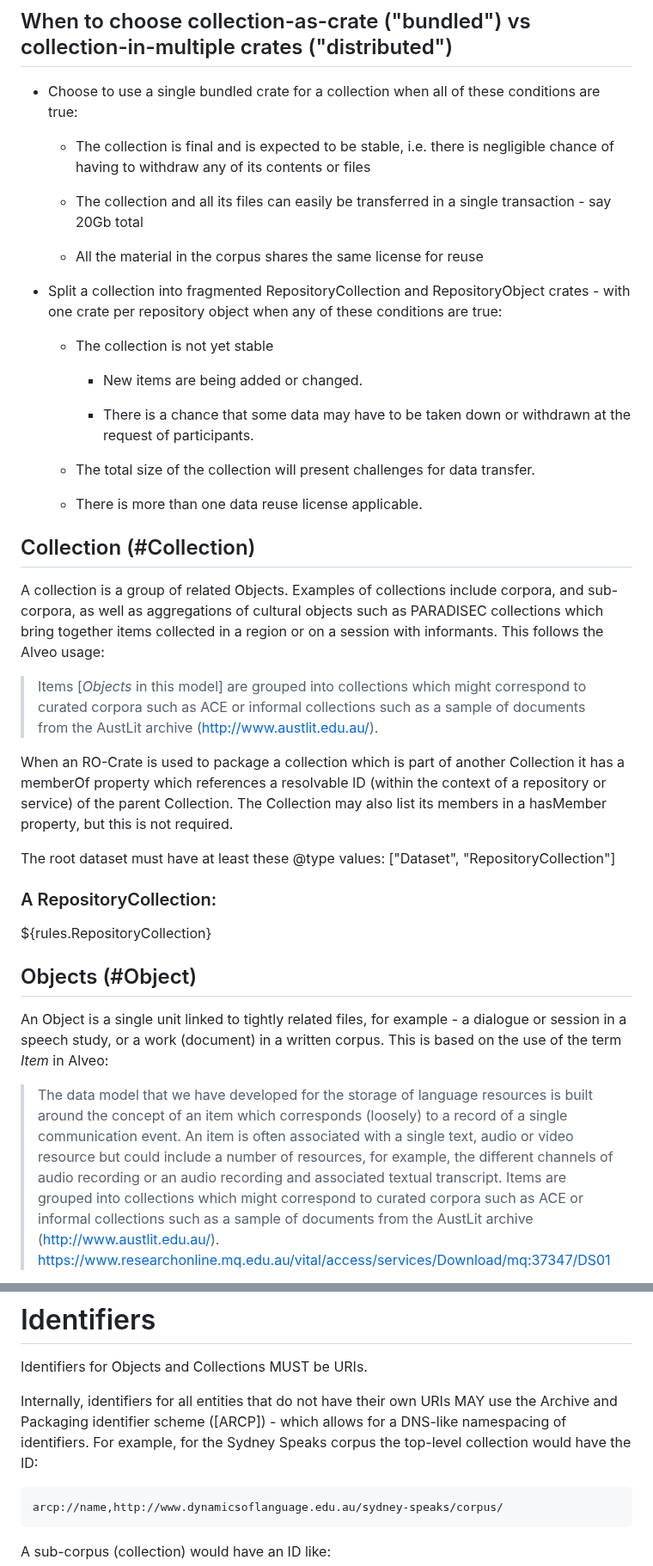
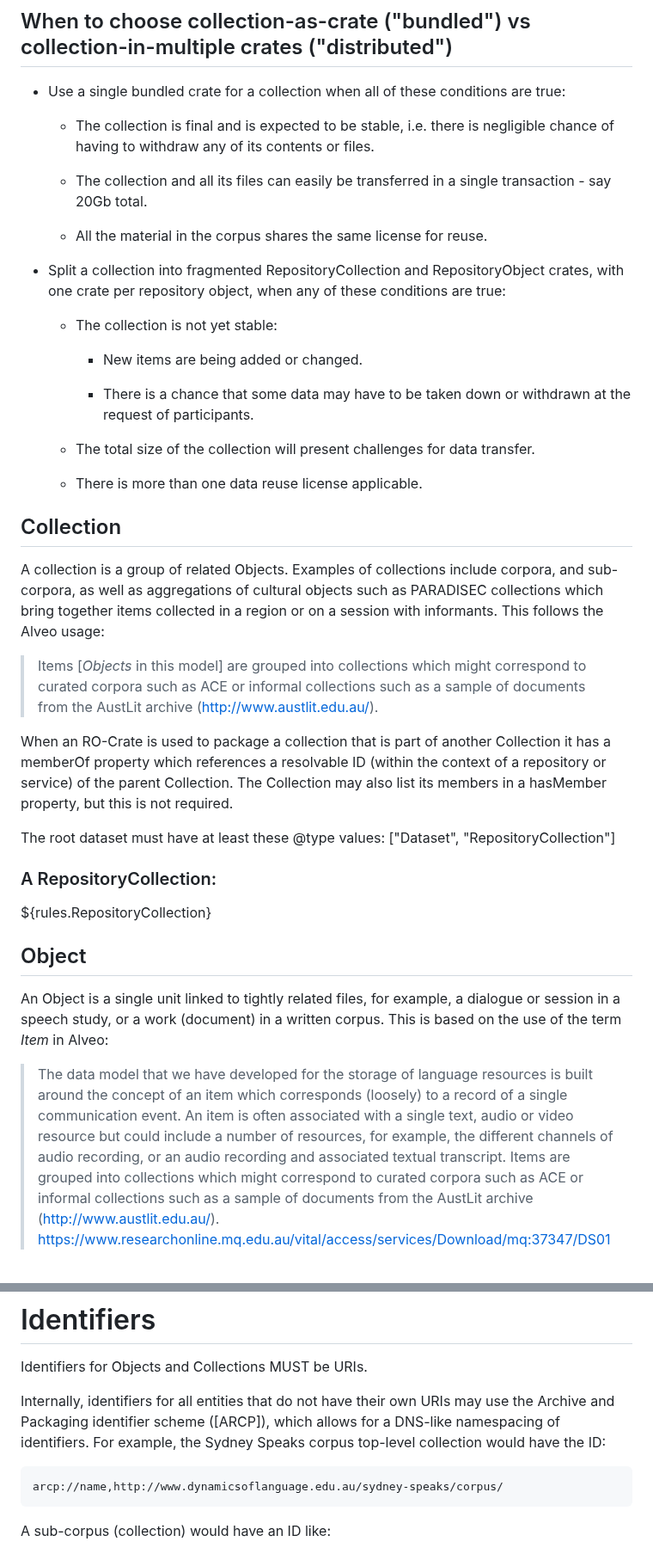
Before and after one commit to Language-Research-Technology/ldac-profile, a Markdown page: profile-text/profile.md, 2 parts joined by grey strips. Shown at 86% size. Drawn GitHub-style.

Commit message:
Updated anchors and text in profile-text/profile.md and pushed these to profile/profile.md

```diff
--- a/profile-text/profile.md
+++ b/profile-text/profile.md
@@ -118,22 +118,22 @@ repository developers.
 
 ## When to choose collection-as-crate ("bundled") vs collection-in-multiple crates ("distributed")
 
-- Choose to use a single bundled crate for a collection when all of these conditions are true:
+- Use a single bundled crate for a collection when all of these conditions are true:
 
   - The collection is final and is expected to be stable, i.e. there is
     negligible chance of having to withdraw any of its contents or
-    files
+    files.
 
   - The collection and all its files can easily be transferred in a
-    single transaction - say 20Gb total
+    single transaction - say 20Gb total.
 
-  - All the material in the corpus shares the same license for reuse
+  - All the material in the corpus shares the same license for reuse.
 
 - Split a collection into fragmented RepositoryCollection and
-  RepositoryObject crates - with one crate per repository object
+  RepositoryObject crates, with one crate per repository object,
   when any of these conditions are true:
 
-  - The collection is not yet stable
+  - The collection is not yet stable:
 
     -   New items are being added or changed.
 
@@ -144,7 +144,7 @@ repository developers.
 
   - There is more than one data reuse license applicable.
 
-## Collection (#Collection)
+## Collection
 
 A collection is a group of related Objects. Examples of collections
 include corpora, and sub-corpora, as well as aggregations of cultural
@@ -157,7 +157,7 @@ Alveo usage:
 > sample of documents from the AustLit archive
 > ([http://www.austlit.edu.au/](http://www.austlit.edu.au/)).
 
-When an RO-Crate is used to package a collection which is part of
+When an RO-Crate is used to package a collection that is part of
 another Collection it has a memberOf property which references a
 resolvable ID (within the context of a repository or service) of the
 parent Collection. The Collection may also list its members in a hasMember
@@ -170,9 +170,9 @@ The root dataset must have at least these \@type values: \["Dataset",
 
 ${rules.RepositoryCollection}
 
-## Objects (#Object)
+## Object
 
-An Object is a single unit linked to tightly related files, for example -
+An Object is a single unit linked to tightly related files, for example,
 a dialogue or session in a speech study, or a work (document) in a written
 corpus. This is based on the use of the term _Item_ in Alveo:
 
@@ -181,7 +181,7 @@ corpus. This is based on the use of the term _Item_ in Alveo:
 >(loosely) to a record of a single communication event. An item is
 >often associated with a single text, audio or video resource but could
 >include a number of resources, for example, the different channels of
->audio recording or an audio recording and associated textual
+>audio recording, or an audio recording and associated textual
 >transcript. Items are grouped into collections which might correspond
 >to curated corpora such as ACE or informal collections such as a
 >sample of documents from the AustLit archive
@@ -289,8 +289,8 @@ ${exampleEntities('paradisec-item-NT1-001', ['./', 'https://www.ethnologue.com/c
 Identifiers for Objects and Collections MUST be URIs.
 
 Internally, identifiers for all entities that do not have their own URIs
-MAY use the Archive and Packaging identifier scheme ([ARCP]) - which allows for a DNS-like namespacing of
-identifiers. For example, for the Sydney Speaks corpus the top-level
+may use the Archive and Packaging identifier scheme ([ARCP]), which allows for a DNS-like namespacing of
+identifiers. For example, the Sydney Speaks corpus top-level
 collection would have the ID:
 
     arcp://name,http://www.dynamicsoflanguage.edu.au/sydney-speaks/corpus/
```
Also changed, not shown: other parts of profile-text/profile.md (+16 -16 lines), profile/profile.md (+29 -29 lines).
